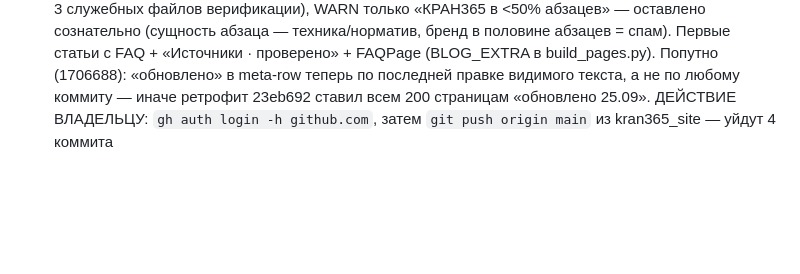
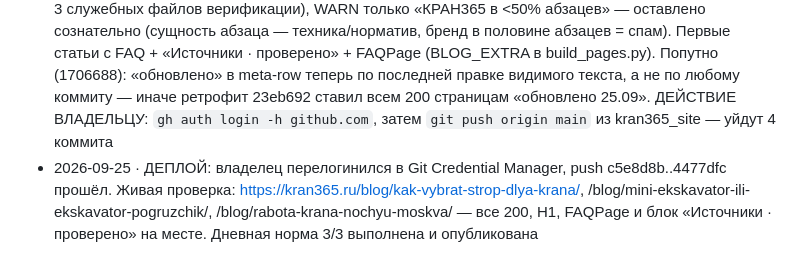
Before and after one commit to PiskoSTpoy/kran365, a Markdown page: log.md, the part around the change. Drawn GitHub-style; blank space fills up the shorter version.

Commit message:
Лог конвейера: 2026-09-25 — 3/3 опубликованы, живая проверка 200
Co-Authored-By: Claude Opus 5.5 (1M context) <noreply@anthropic.com>

```diff
--- a/log.md
+++ b/log.md
@@ -10,3 +10,4 @@
 - 2026-09-25 · mini-ekskavator-ili-ekskavator-pogruzchik · закоммичено (сравнительная; 2e35c34), **НЕ задеплоено** — та же причина
 - 2026-09-25 · rabota-krana-nochyu-moskva · закоммичено (практическая/региональная, закон г. Москвы № 42 + ст. 3.13 КоАП Москвы; 2e35c34), **НЕ задеплоено** — та же причина
 - 2026-09-25 · итог дня: 3/3 написано и собрано, geo_check — 0 FAIL на новых страницах (FAIL только у 3 служебных файлов верификации), WARN только «КРАН365 в <50% абзацев» — оставлено сознательно (сущность абзаца — техника/норматив, бренд в половине абзацев = спам). Первые статьи с FAQ + «Источники · проверено» + FAQPage (BLOG_EXTRA в build_pages.py). Попутно (1706688): «обновлено» в meta-row теперь по последней правке видимого текста, а не по любому коммиту — иначе ретрофит 23eb692 ставил всем 200 страницам «обновлено 25.09». ДЕЙСТВИЕ ВЛАДЕЛЬЦУ: `gh auth login -h github.com`, затем `git push origin main` из kran365_site — уйдут 4 коммита
+- 2026-09-25 · ДЕПЛОЙ: владелец перелогинился в Git Credential Manager, push c5e8d8b..4477dfc прошёл. Живая проверка: https://kran365.ru/blog/kak-vybrat-strop-dlya-krana/, /blog/mini-ekskavator-ili-ekskavator-pogruzchik/, /blog/rabota-krana-nochyu-moskva/ — все 200, H1, FAQPage и блок «Источники · проверено» на месте. Дневная норма 3/3 выполнена и опубликована
```
